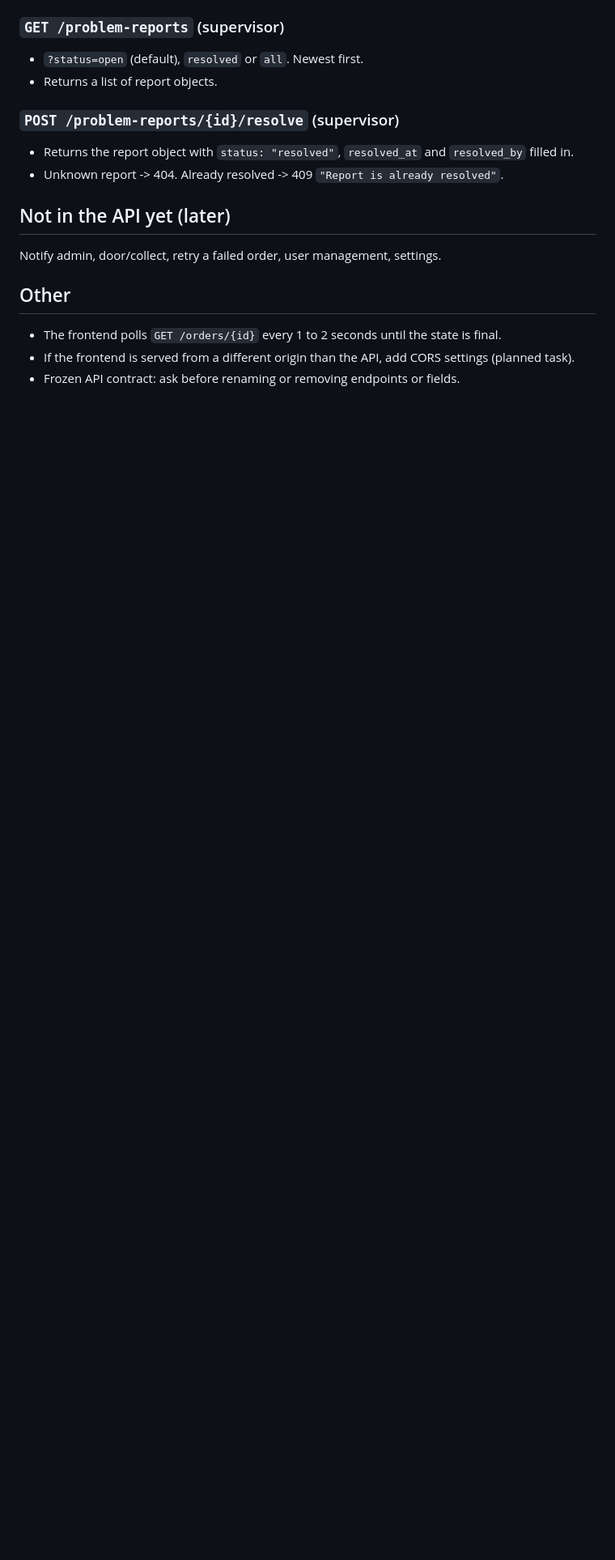
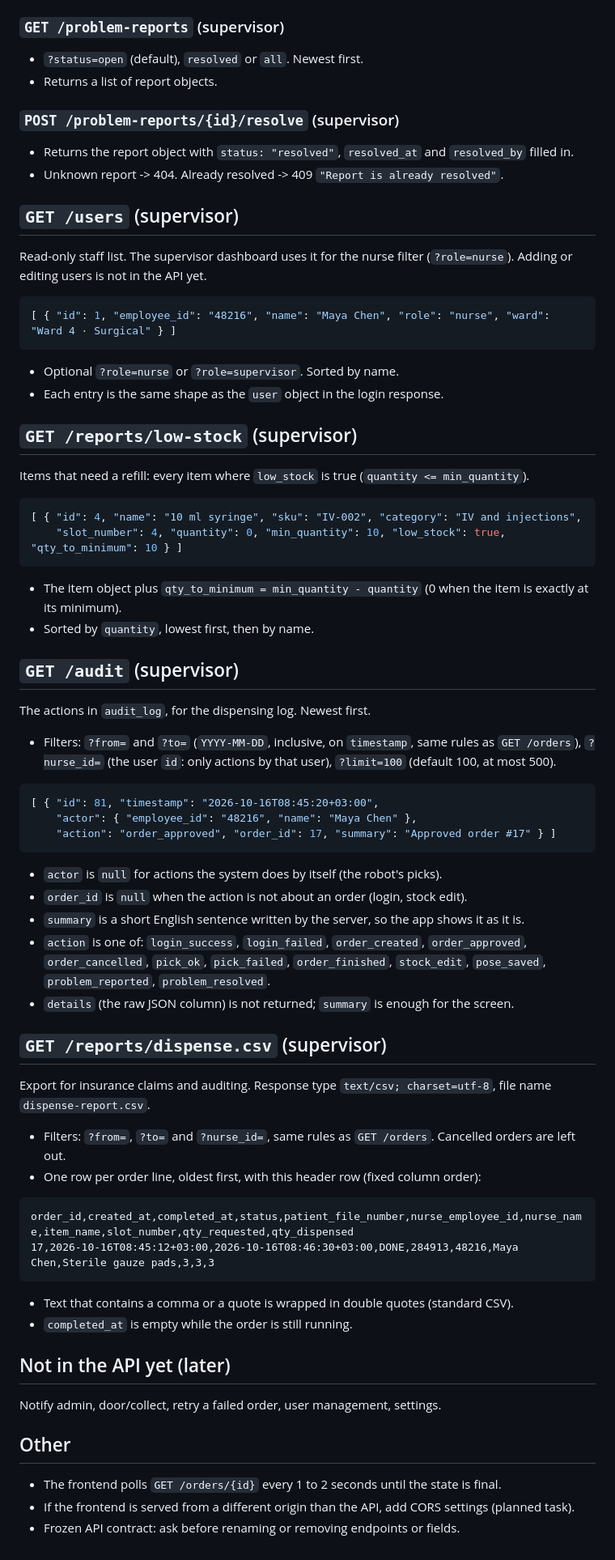
Before and after one commit to projecteamaust/id-nurse, a Markdown page: docs/api.md, the part around one of its changes. Shown at 81% size. Rendered like a GitHub page; blank space fills up the shorter version.

Commit message:
API docs: stock edit, low stock, audit log, users and dispense CSV for the supervisor dashboard
Co-Authored-By: Claude Opus 5.5 <noreply@anthropic.com>

````diff
--- a/docs/api.md
+++ b/docs/api.md
@@ -138,6 +151,51 @@ Report object:
 - Returns the report object with `status: "resolved"`, `resolved_at` and `resolved_by` filled in.
 - Unknown report -> 404. Already resolved -> 409 `"Report is already resolved"`.
 
+## `GET /users` (supervisor)
+Read-only staff list. The supervisor dashboard uses it for the nurse filter (`?role=nurse`).
+Adding or editing users is not in the API yet.
+```json
+[ { "id": 1, "employee_id": "48216", "name": "Maya Chen", "role": "nurse", "ward": "Ward 4 · Surgical" } ]
+```
+- Optional `?role=nurse` or `?role=supervisor`. Sorted by name.
+- Each entry is the same shape as the `user` object in the login response.
+
+## `GET /reports/low-stock` (supervisor)
+Items that need a refill: every item where `low_stock` is true (`quantity <= min_quantity`).
+```json
+[ { "id": 4, "name": "10 ml syringe", "sku": "IV-002", "category": "IV and injections",
+    "slot_number": 4, "quantity": 0, "min_quantity": 10, "low_stock": true, "qty_to_minimum": 10 } ]
+```
+- The item object plus `qty_to_minimum = min_quantity - quantity` (0 when the item is exactly at its minimum).
+- Sorted by `quantity`, lowest first, then by name.
+
+## `GET /audit` (supervisor)
+The actions in `audit_log`, for the dispensing log. Newest first.
+- Filters: `?from=` and `?to=` (`YYYY-MM-DD`, inclusive, on `timestamp`, same rules as `GET /orders`),
+  `?nurse_id=` (the user `id`: only actions by that user), `?limit=100` (default 100, at most 500).
+```json
+[ { "id": 81, "timestamp": "2026-10-16T08:45:20+03:00",
+    "actor": { "employee_id": "48216", "name": "Maya Chen" },
+    "action": "order_approved", "order_id": 17, "summary": "Approved order #17" } ]
+```
+- `actor` is `null` for actions the system does by itself (the robot's picks).
+- `order_id` is `null` when the action is not about an order (login, stock edit).
+- `summary` is a short English sentence written by the server, so the app shows it as it is.
+- `action` is one of: `login_success`, `login_failed`, `order_created`, `order_approved`, `order_cancelled`,
+  `pick_ok`, `pick_failed`, `order_finished`, `stock_edit`, `pose_saved`, `problem_reported`, `problem_resolved`.
+- `details` (the raw JSON column) is not returned; `summary` is enough for the screen.
+
+## `GET /reports/dispense.csv` (supervisor)
+Export for insurance claims and auditing. Response type `text/csv; charset=utf-8`, file name `dispense-report.csv`.
+- Filters: `?from=`, `?to=` and `?nurse_id=`, same rules as `GET /orders`. Cancelled orders are left out.
+- One row per order line, oldest first, with this header row (fixed column order):
+```csv
+order_id,created_at,completed_at,status,patient_file_number,nurse_employee_id,nurse_name,item_name,slot_number,qty_requested,qty_dispensed
+17,2026-10-16T08:45:12+03:00,2026-10-16T08:46:30+03:00,DONE,284913,48216,Maya Chen,Sterile gauze pads,3,3,3
+```
+- Text that contains a comma or a quote is wrapped in double quotes (standard CSV).
+- `completed_at` is empty while the order is still running.
+
 ## Not in the API yet (later)
 Notify admin, door/collect, retry a failed order, user management, settings.
 
````
Also changed, not shown: other parts of docs/api.md (+15 -2 lines).
